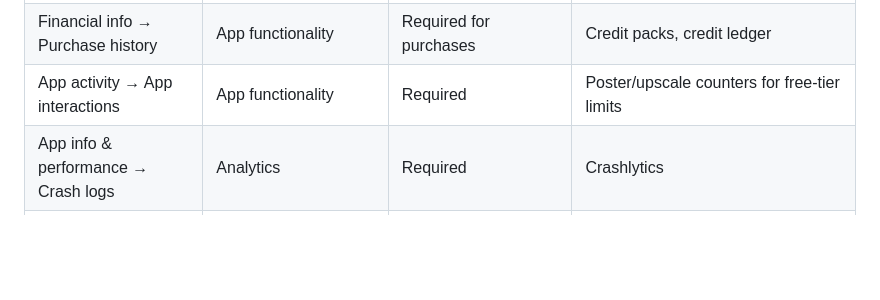
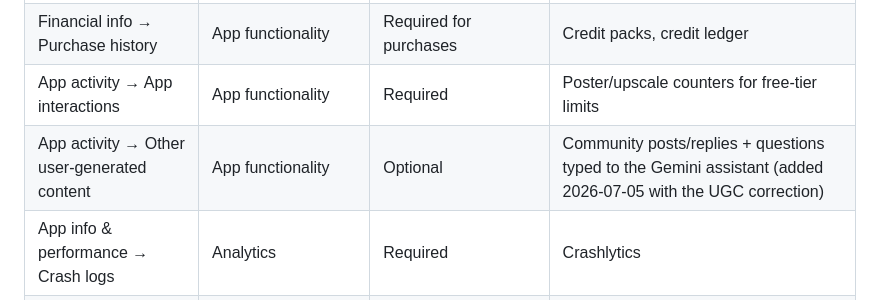
Before and after one commit to Joeputin100/pdfposter, a Markdown page: play-listing/console-cheat-sheet.md, the part around the change. GitHub-like rendering; blank space fills up the shorter version.

Commit message:
docs(listing): data-safety row for user-generated content (community + assistant questions)
Co-Authored-By: Claude Fable 5 <noreply@anthropic.com>
Claude-Session: https://claude.ai/code/session_011x8ckMzsNoWsPfYhdUkusJ

```diff
--- a/play-listing/console-cheat-sheet.md
+++ b/play-listing/console-cheat-sheet.md
@@ -71,6 +71,7 @@ Play's definitions exempt from "sharing"):
 | Photos and videos → Photos | App functionality | Optional | Only images the user sends to *cloud* upscale; on-device upscale never uploads |
 | Financial info → Purchase history | App functionality | Required for purchases | Credit packs, credit ledger |
 | App activity → App interactions | App functionality | Required | Poster/upscale counters for free-tier limits |
+| App activity → Other user-generated content | App functionality | Optional | Community posts/replies + questions typed to the Gemini assistant (added 2026-07-05 with the UGC correction) |
 | App info & performance → Crash logs | Analytics | Required | Crashlytics |
 | App info & performance → Diagnostics | Analytics | Required | Crashlytics |
 | Device or other IDs | App functionality, Analytics | Required | FCM push token, Crashlytics install ID |
```
